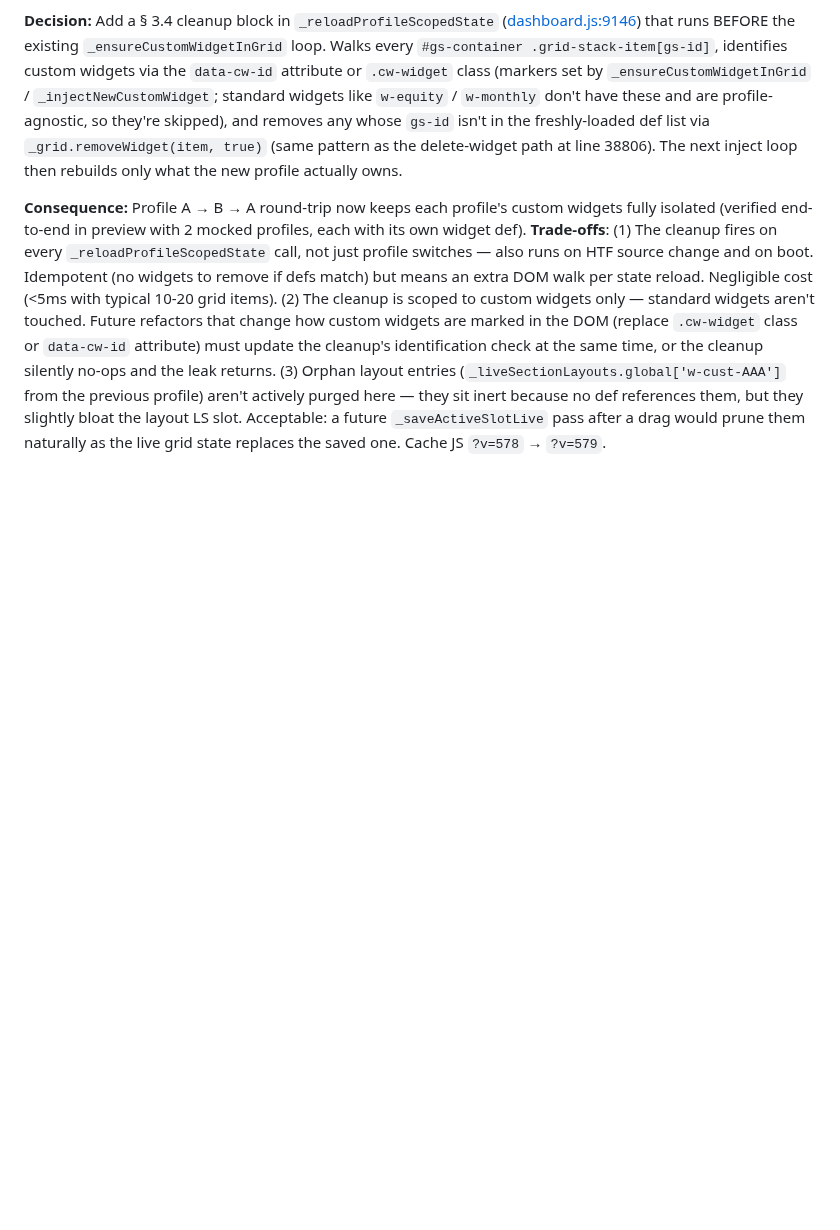
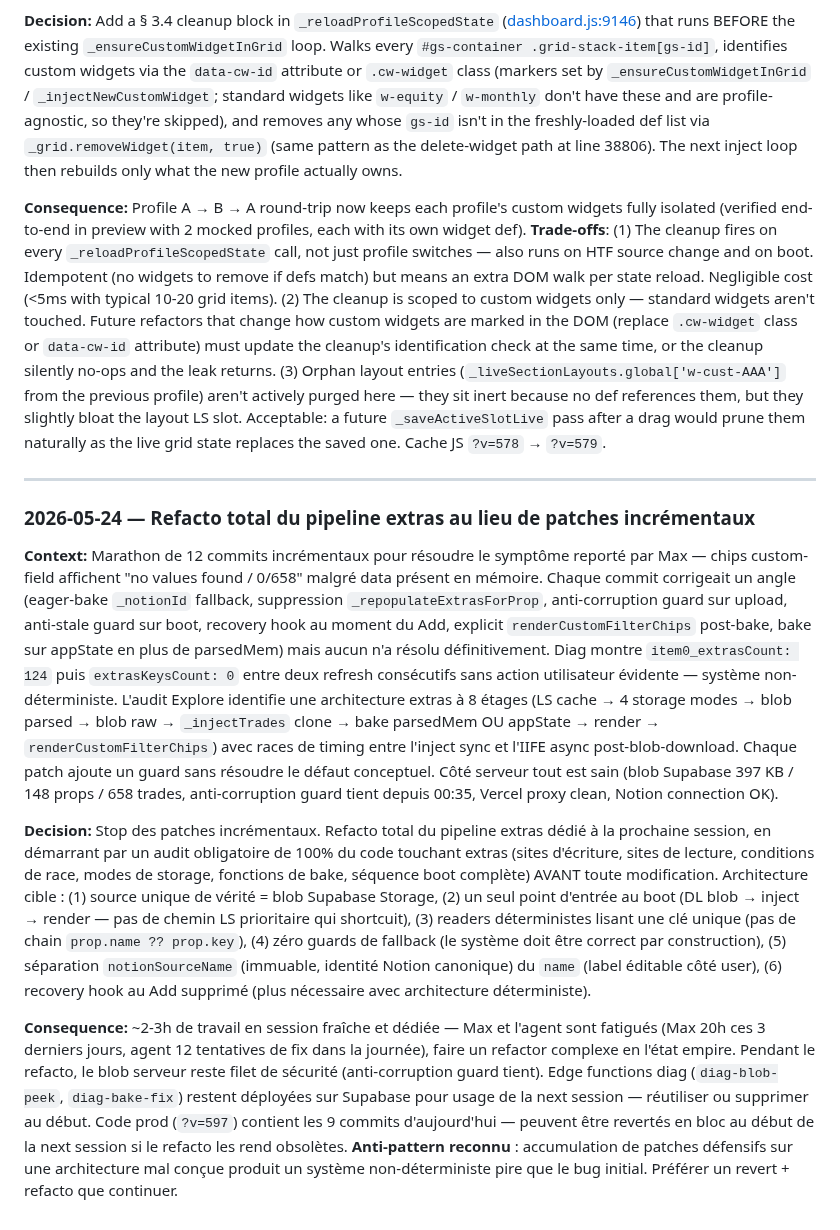
Before and after one commit to LeMarsuOff/Flipping-Market-Dashboard, a Markdown page: DECISIONS.md, the part around the change. Rendered like a GitHub page; blank space fills up the shorter version.

```diff
--- a/DECISIONS.md
+++ b/DECISIONS.md
@@ -253,3 +253,13 @@
 **Decision:** Add a § 3.4 cleanup block in `_reloadProfileScopedState` ([dashboard.js:9146](dashboard.js:9146)) that runs BEFORE the existing `_ensureCustomWidgetInGrid` loop. Walks every `#gs-container .grid-stack-item[gs-id]`, identifies custom widgets via the `data-cw-id` attribute or `.cw-widget` class (markers set by `_ensureCustomWidgetInGrid` / `_injectNewCustomWidget`; standard widgets like `w-equity` / `w-monthly` don't have these and are profile-agnostic, so they're skipped), and removes any whose `gs-id` isn't in the freshly-loaded def list via `_grid.removeWidget(item, true)` (same pattern as the delete-widget path at line 38806). The next inject loop then rebuilds only what the new profile actually owns.
 
 **Consequence:** Profile A → B → A round-trip now keeps each profile's custom widgets fully isolated (verified end-to-end in preview with 2 mocked profiles, each with its own widget def). **Trade-offs**: (1) The cleanup fires on every `_reloadProfileScopedState` call, not just profile switches — also runs on HTF source change and on boot. Idempotent (no widgets to remove if defs match) but means an extra DOM walk per state reload. Negligible cost (<5ms with typical 10-20 grid items). (2) The cleanup is scoped to custom widgets only — standard widgets aren't touched. Future refactors that change how custom widgets are marked in the DOM (replace `.cw-widget` class or `data-cw-id` attribute) must update the cleanup's identification check at the same time, or the cleanup silently no-ops and the leak returns. (3) Orphan layout entries (`_liveSectionLayouts.global['w-cust-AAA']` from the previous profile) aren't actively purged here — they sit inert because no def references them, but they slightly bloat the layout LS slot. Acceptable: a future `_saveActiveSlotLive` pass after a drag would prune them naturally as the live grid state replaces the saved one. Cache JS `?v=578` → `?v=579`.
+
+---
+
+### 2026-05-24 — Refacto total du pipeline extras au lieu de patches incrémentaux
+
+**Context:** Marathon de 12 commits incrémentaux pour résoudre le symptôme reporté par Max — chips custom-field affichent "no values found / 0/658" malgré data présent en mémoire. Chaque commit corrigeait un angle (eager-bake `_notionId` fallback, suppression `_repopulateExtrasForProp`, anti-corruption guard sur upload, anti-stale guard sur boot, recovery hook au moment du Add, explicit `renderCustomFilterChips` post-bake, bake sur appState en plus de parsedMem) mais aucun n'a résolu définitivement. Diag montre `item0_extrasCount: 124` puis `extrasKeysCount: 0` entre deux refresh consécutifs sans action utilisateur évidente — système non-déterministe. L'audit Explore identifie une architecture extras à 8 étages (LS cache → 4 storage modes → blob parsed → blob raw → `_injectTrades` clone → bake parsedMem OU appState → render → `renderCustomFilterChips`) avec races de timing entre l'inject sync et l'IIFE async post-blob-download. Chaque patch ajoute un guard sans résoudre le défaut conceptuel. Côté serveur tout est sain (blob Supabase 397 KB / 148 props / 658 trades, anti-corruption guard tient depuis 00:35, Vercel proxy clean, Notion connection OK).
+
+**Decision:** Stop des patches incrémentaux. Refacto total du pipeline extras dédié à la prochaine session, en démarrant par un audit obligatoire de 100% du code touchant extras (sites d'écriture, sites de lecture, conditions de race, modes de storage, fonctions de bake, séquence boot complète) AVANT toute modification. Architecture cible : (1) source unique de vérité = blob Supabase Storage, (2) un seul point d'entrée au boot (DL blob → inject → render — pas de chemin LS prioritaire qui shortcuit), (3) readers déterministes lisant une clé unique (pas de chain `prop.name ?? prop.key`), (4) zéro guards de fallback (le système doit être correct par construction), (5) séparation `notionSourceName` (immuable, identité Notion canonique) du `name` (label éditable côté user), (6) recovery hook au Add supprimé (plus nécessaire avec architecture déterministe).
+
+**Consequence:** ~2-3h de travail en session fraîche et dédiée — Max et l'agent sont fatigués (Max 20h ces 3 derniers jours, agent 12 tentatives de fix dans la journée), faire un refactor complexe en l'état empire. Pendant le refacto, le blob serveur reste filet de sécurité (anti-corruption guard tient). Edge functions diag (`diag-blob-peek`, `diag-bake-fix`) restent déployées sur Supabase pour usage de la next session — réutiliser ou supprimer au début. Code prod (`?v=597`) contient les 9 commits d'aujourd'hui — peuvent être revertés en bloc au début de la next session si le refacto les rend obsolètes. **Anti-pattern reconnu** : accumulation de patches défensifs sur une architecture mal conçue produit un système non-déterministe pire que le bug initial. Préférer un revert + refacto que continuer.
```
Also changed, not shown: ROADMAP.md (+3 -3 lines).
